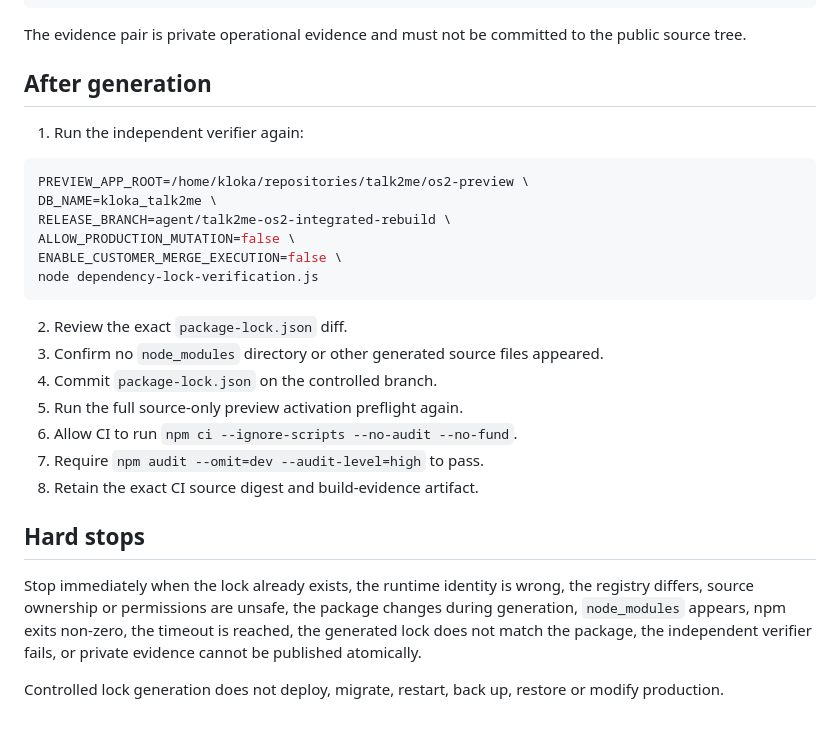
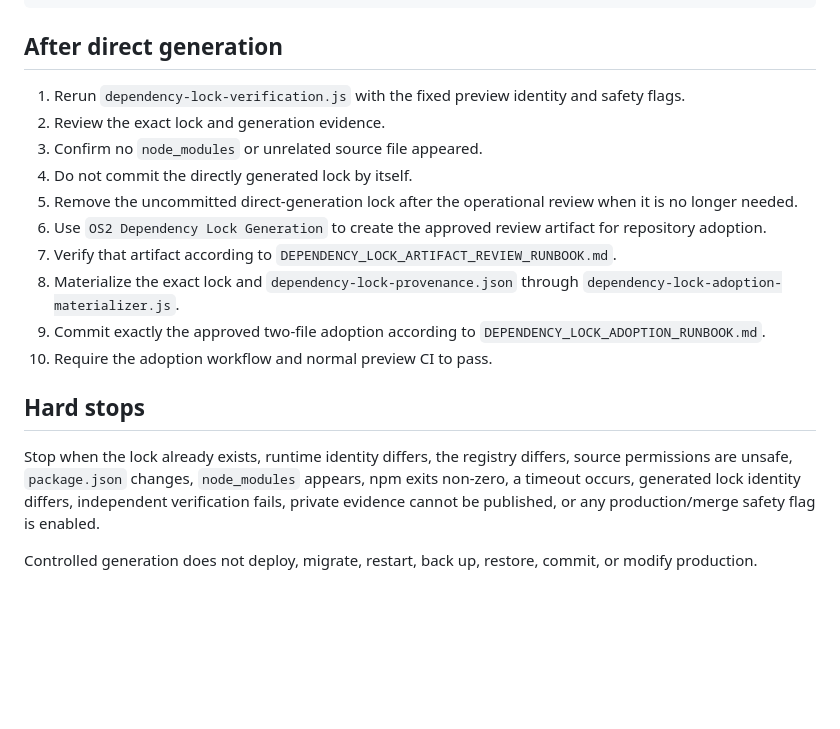
Before and after one commit to SjlerAi/talk2me, a Markdown page: os2-preview/DEPENDENCY_LOCK_GENERATION_RUNBOOK.md, the part around one of its changes. Rendered like a GitHub page; blank space fills up the shorter version.

````diff
--- a/os2-preview/DEPENDENCY_LOCK_GENERATION_RUNBOOK.md
+++ b/os2-preview/DEPENDENCY_LOCK_GENERATION_RUNBOOK.md
@@ -164,31 +153,21 @@ productionMutationEnabled: false
 mergeExecutionEnabled: false
 ```
 
-The evidence pair is private operational evidence and must not be committed to the public source tree.
+## After direct generation
 
-## After generation
-
-1. Run the independent verifier again:
-
-```bash
-PREVIEW_APP_ROOT=/home/kloka/repositories/talk2me/os2-preview \
-DB_NAME=kloka_talk2me \
-RELEASE_BRANCH=agent/talk2me-os2-integrated-rebuild \
-ALLOW_PRODUCTION_MUTATION=false \
-ENABLE_CUSTOMER_MERGE_EXECUTION=false \
-node dependency-lock-verification.js
-```
-
-2. Review the exact `package-lock.json` diff.
-3. Confirm no `node_modules` directory or other generated source files appeared.
-4. Commit `package-lock.json` on the controlled branch.
-5. Run the full source-only preview activation preflight again.
-6. Allow CI to run `npm ci --ignore-scripts --no-audit --no-fund`.
-7. Require `npm audit --omit=dev --audit-level=high` to pass.
-8. Retain the exact CI source digest and build-evidence artifact.
+1. Rerun `dependency-lock-verification.js` with the fixed preview identity and safety flags.
+2. Review the exact lock and generation evidence.
+3. Confirm no `node_modules` or unrelated source file appeared.
+4. Do not commit the directly generated lock by itself.
+5. Remove the uncommitted direct-generation lock after the operational review when it is no longer needed.
+6. Use `OS2 Dependency Lock Generation` to create the approved review artifact for repository adoption.
+7. Verify that artifact according to `DEPENDENCY_LOCK_ARTIFACT_REVIEW_RUNBOOK.md`.
+8. Materialize the exact lock and `dependency-lock-provenance.json` through `dependency-lock-adoption-materializer.js`.
+9. Commit exactly the approved two-file adoption according to `DEPENDENCY_LOCK_ADOPTION_RUNBOOK.md`.
+10. Require the adoption workflow and normal preview CI to pass.
 
 ## Hard stops
 
-Stop immediately when the lock already exists, the runtime identity is wrong, the registry differs, source ownership or permissions are unsafe, the package changes during generation, `node_modules` appears, npm exits non-zero, the timeout is reached, the generated lock does not match the package, the independent verifier fails, or private evidence cannot be published atomically.
+Stop when the lock already exists, runtime identity differs, the registry differs, source permissions are unsafe, `package.json` changes, `node_modules` appears, npm exits non-zero, a timeout occurs, generated lock identity differs, independent verification fails, private evidence cannot be published, or any production/merge safety flag is enabled.
 
-Controlled lock generation does not deploy, migrate, restart, back up, restore or modify production.
+Controlled generation does not deploy, migrate, restart, back up, restore, commit, or modify production.
````
Also changed, not shown: other parts of os2-preview/DEPENDENCY_LOCK_GENERATION_RUNBOOK.md (+78 -89 lines).
